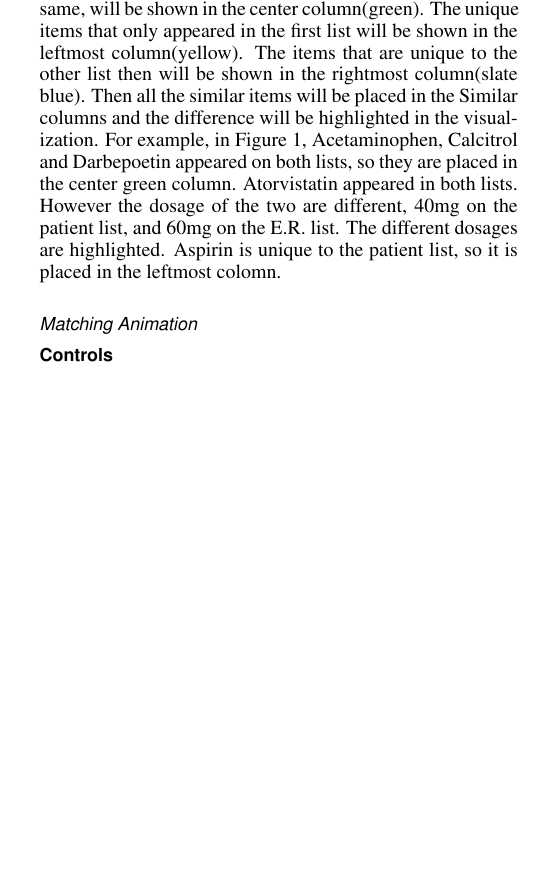
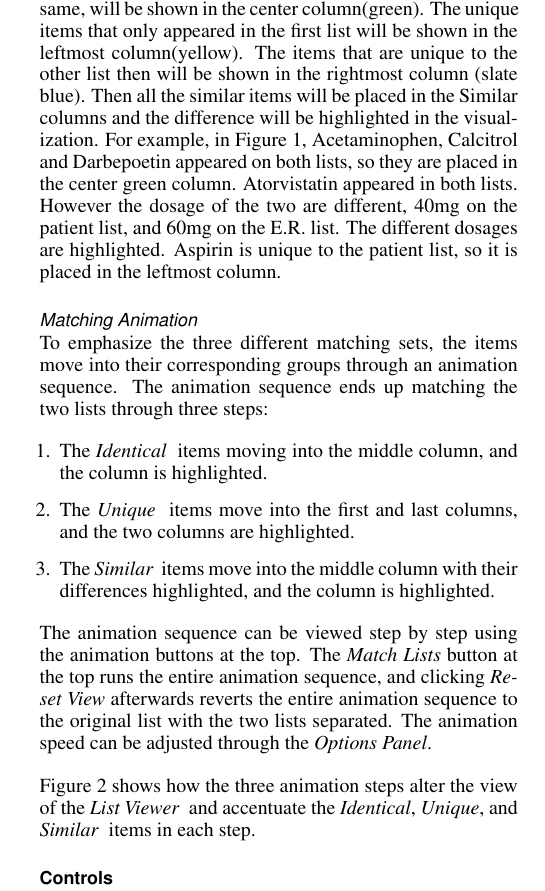
Before and after one commit to samehkhamis/twinlist, a LaTeX document (TwinList/documents/latex/twinlist.tex): part of one column of page 2 of 7 before the commit and part of one column of page 2 of 8 after it, cut so that both start at the same text, the shorter picture padded with empty space. Compiled offline with pdfLaTeX.

Commit message:
Animation section

```diff
--- a/TwinList/documents/latex/twinlist.tex
+++ b/TwinList/documents/latex/twinlist.tex
@@ -41,6 +41,7 @@ breaklinks=true,
 \newcommand{\SortBy}{\textit{Sort By}}
 \newcommand{\Similar}{\textit{Similar}}
 \newcommand{\Identical}{\textit{Identical}}
+\newcommand{\Unique}{\textit{Unique}}
 
 \pagenumbering{arabic}  % Arabic page numbers for submission.  Remove this line to eliminate page numbers for the camera ready copy
 
@@ -123,8 +124,18 @@ The specific problem of list comparison as we have framed has relatively little
 \subsubsection{The five-column list placement}
 To visualize the and similarity and difference of two lists, a five-column list placement is used in \TwinList. We used a different color tone to separate the two lists. That is, the items in the yellowish color columns are belong to the first list, while the ones in bluish columns are belong to the other list.
 
-The identical items, both the name and attributes are the same, will be shown in the center column(green). The unique items that only appeared in the first list will be shown in the leftmost column(yellow). The items that are unique to the other list then will be shown in the rightmost column(slate blue). Then all the similar items will be placed in the Similar columns and the difference will be highlighted in the visualization. For example, in Figure~\ref{fig:interface}, Acetaminophen, Calcitrol and Darbepoetin appeared on both lists, so they are placed in the center green column. Atorvistatin appeared in both lists. However the dosage of the two are different, 40mg on the patient list, and 60mg on the E.R. list. The different dosages are highlighted. Aspirin is unique to the patient list, so it is placed in the leftmost colomn.
+The identical items, both the name and attributes are the same, will be shown in the center column(green). The unique items that only appeared in the first list will be shown in the leftmost column(yellow). The items that are unique to the other list then will be shown in the rightmost column (slate blue). Then all the similar items will be placed in the Similar columns and the difference will be highlighted in the visualization. For example, in Figure~\ref{fig:interface}, Acetaminophen, Calcitrol and Darbepoetin appeared on both lists, so they are placed in the center green column. Atorvistatin appeared in both lists. However the dosage of the two are different, 40mg on the patient list, and 60mg on the E.R. list. The different dosages are highlighted. Aspirin is unique to the patient list, so it is placed in the leftmost column.
 
 
 
 \subsubsection{Matching Animation}
+To emphasize the three different matching sets, the items move into their corresponding groups through an animation sequence. The animation sequence ends up matching the two lists through three steps:
+\begin{enumerate}
+\item The \Identical~ items moving into the middle column, and the column is highlighted.
+\item The \Unique~ items move into the first and last columns, and the two columns are highlighted.
+\item The \Similar~ items move into the middle column with their differences highlighted, and the column is highlighted.
+\end{enumerate}
+
+The animation sequence can be viewed step by step using the animation buttons at the top. The \textit{Match Lists} button at the top runs the entire animation sequence, and clicking \textit{Reset View} afterwards reverts the entire animation sequence to the original list with the two lists separated. The animation speed can be adjusted through the \Options.
+
+Figure~\ref{fig:animation} shows how the three animation steps alter the view of the \ListViewer~ and accentuate the \Identical, \Unique, and \Similar~ items in each step.
@@ -131,3 +148,5 @@ The identical items, both the name and attributes are the same, will be shown in
+   \label{fig:animation}
+\end{figure*}
 
 \subsection{Controls}
 The \Controls, depicted in Figure~\ref{fig:controls}, contains functionality for organizing and manipulating the the \ListViewer~ visualization. This includes the following components:
```
Also changed, not shown: TwinList/documents/latex/img/anim.png (added), TwinList/documents/latex/img/anim_arrows.png (added), TwinList/documents/latex/twinlist.bbl, TwinList/documents/latex/twinlist.pdf, TwinList/documents/latex/twinlist.tex (6 more changed lines), 3 other files.
